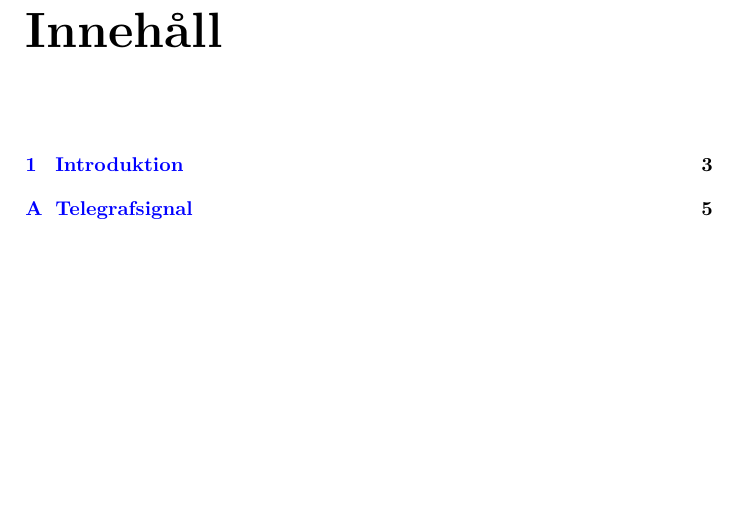
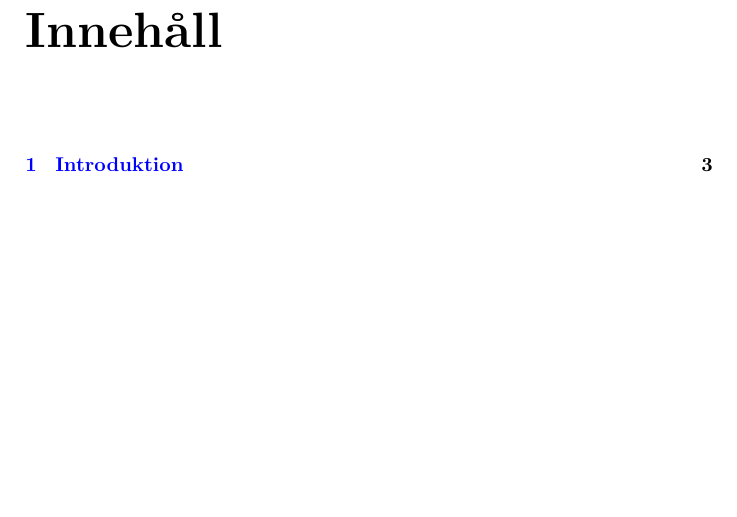
Before and after one commit to jonatanolofsson/mattools, a LaTeX document (Report.tex): part of page 2 of 5, cut so that both start at the same text. Compiled offline with pdfLaTeX; a LaTeX package or settings file that is missing is left out.

Commit message:
Changed "input" to "include"

```diff
--- a/Report.tex
+++ b/Report.tex
@@ -18,10 +18,10 @@
 
 
 %% Include helper files
-\input{include/uses.inc}
-\input{include/pdf.inc}
-\input{include/pheader.inc}
-\input{include/functions.inc}
+\include{include/uses.inc}
+\include{include/pdf.inc}
+\include{include/pheader.inc}
+\include{include/functions.inc}
 
 
 %% Begin bringing the document together
```
Also changed, not shown: Report.tex (6 more changed lines).
